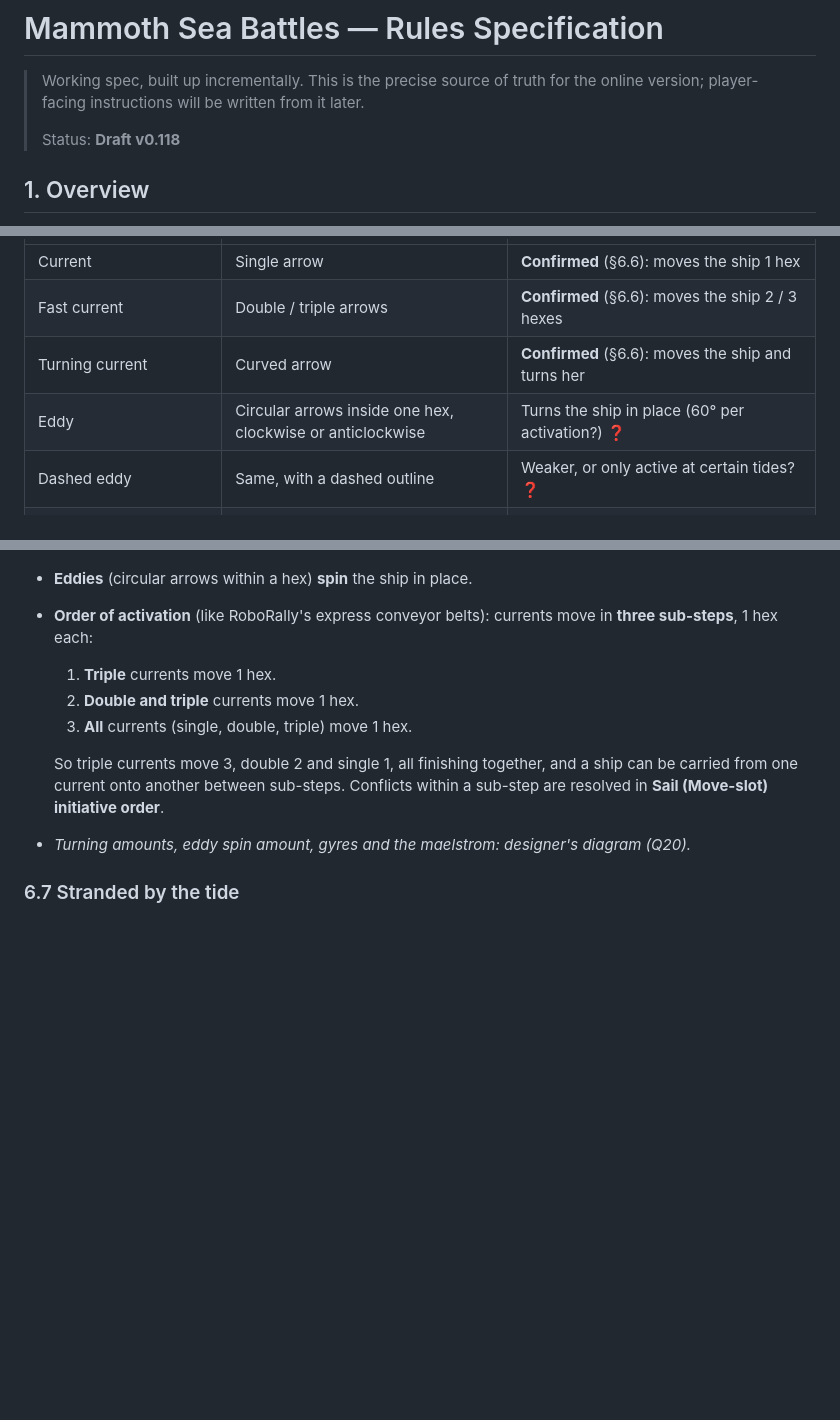
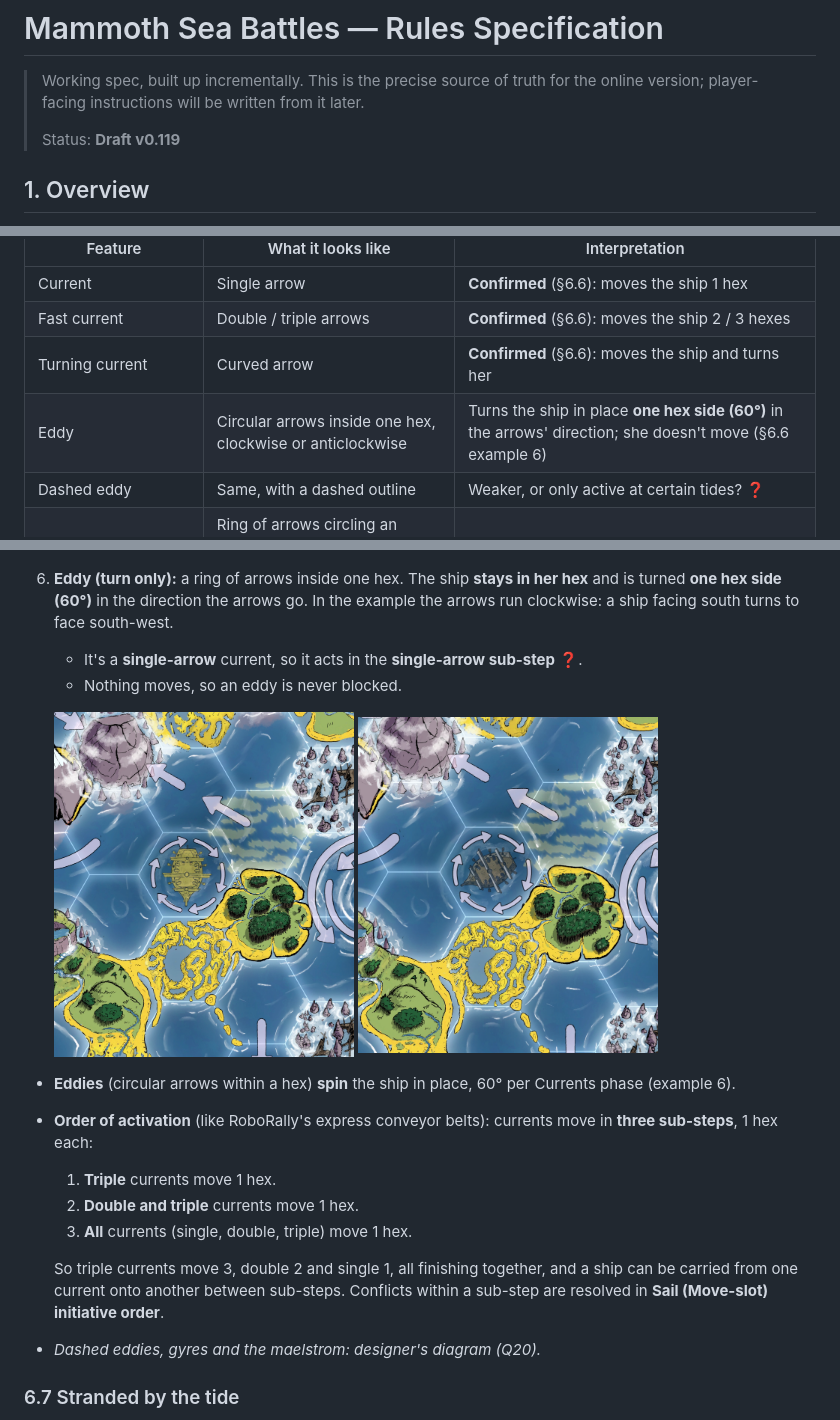
Before and after one commit to oopsboogaloo/mammothseabattles, a Markdown page: docs/rules.md, 3 parts joined by grey strips. Drawn GitHub-style; pictures changed too: docs/images/currents/example-6-eddy-a.jpg (added), docs/images/currents/example-6-eddy-b.jpg (added); blank space fills up the shorter version.

Commit message:
Rules v0.119: eddy example (turn 60° in place)
Co-Authored-By: Claude Opus 5.5 <noreply@anthropic.com>
Claude-Session: https://claude.ai/code/session_01WkLjbM9dGhLW8Bo2ZxzwrB

```diff
--- a/docs/rules.md
+++ b/docs/rules.md
@@ -3,7 +3,7 @@
 > Working spec, built up incrementally. This is the precise source of truth for
 > the online version; player-facing instructions will be written from it later.
 >
-> Status: **Draft v0.118**
+> Status: **Draft v0.119**
 
 ## 1. Overview
 A pirate sea battle and race game between crews of **anthropomorphic mammoth and
@@ -99,7 +99,7 @@ Interpretations marked ❓ are guesses, to be confirmed by the designer.
 | Current | Single arrow | **Confirmed** (§6.6): moves the ship 1 hex |
 | Fast current | Double / triple arrows | **Confirmed** (§6.6): moves the ship 2 / 3 hexes |
 | Turning current | Curved arrow | **Confirmed** (§6.6): moves the ship and turns her |
-| Eddy | Circular arrows inside one hex, clockwise or anticlockwise | Turns the ship in place (60° per activation?) ❓ |
+| Eddy | Circular arrows inside one hex, clockwise or anticlockwise | Turns the ship in place **one hex side (60°)** in the arrows' direction; she doesn't move (§6.6 example 6) |
 | Dashed eddy | Same, with a dashed outline | Weaker, or only active at certain tides? ❓ |
 | Gyre / loop current | Ring of arrows circling an island, or an oval loop over 2 hexes | Carries ships round the loop ❓ |
 | Maelstrom | Large multi-ring spiral (lower right) | Pulls ships inward and turns them; damage or loss at the centre? ❓ |
@@ -498,7 +498,14 @@ Remember: Gale also gives **1 DD for each Part sailed at Full Sail**, taken at U
 
    <img src="images/currents/example-3-rotor-a.jpg" width="300"> <img src="images/currents/example-3-rotor-b.jpg" width="300">
 
-- **Eddies** (circular arrows within a hex) **spin** the ship in place.
+6. **Eddy (turn only):** a ring of arrows inside one hex. The ship **stays in her hex** and is turned **one hex side (60°)** in the
+   direction the arrows go. In the example the arrows run clockwise: a ship facing south turns to face south-west.
+   - It's a **single-arrow** current, so it acts in the **single-arrow sub-step** ❓.
+   - Nothing moves, so an eddy is never blocked.
+
+   <img src="images/currents/example-6-eddy-a.jpg" width="300"> <img src="images/currents/example-6-eddy-b.jpg" width="300">
+
+- **Eddies** (circular arrows within a hex) **spin** the ship in place, 60° per Currents phase (example 6).
 - **Order of activation** (like RoboRally's express conveyor belts): currents move in **three sub-steps**, 1 hex each:
   1. **Triple** currents move 1 hex.
   2. **Double and triple** currents move 1 hex.
@@ -506,7 +513,7 @@ Remember: Gale also gives **1 DD for each Part sailed at Full Sail**, taken at U
 
   So triple currents move 3, double 2 and single 1, all finishing together, and a ship can be carried from one current onto another
   between sub-steps. Conflicts within a sub-step are resolved in **Sail (Move-slot) initiative order**.
-- *Turning amounts, eddy spin amount, gyres and the maelstrom: designer's diagram (Q20).*
+- *Dashed eddies, gyres and the maelstrom: designer's diagram (Q20).*
 
 ### 6.7 Stranded by the tide
 - A ship on a sandbank or underwater reef when the tide turns it into land is **stuck** (stranded) until the tide makes it water again.
```
Also changed, not shown: other parts of docs/rules.md (+2 -1 lines).
